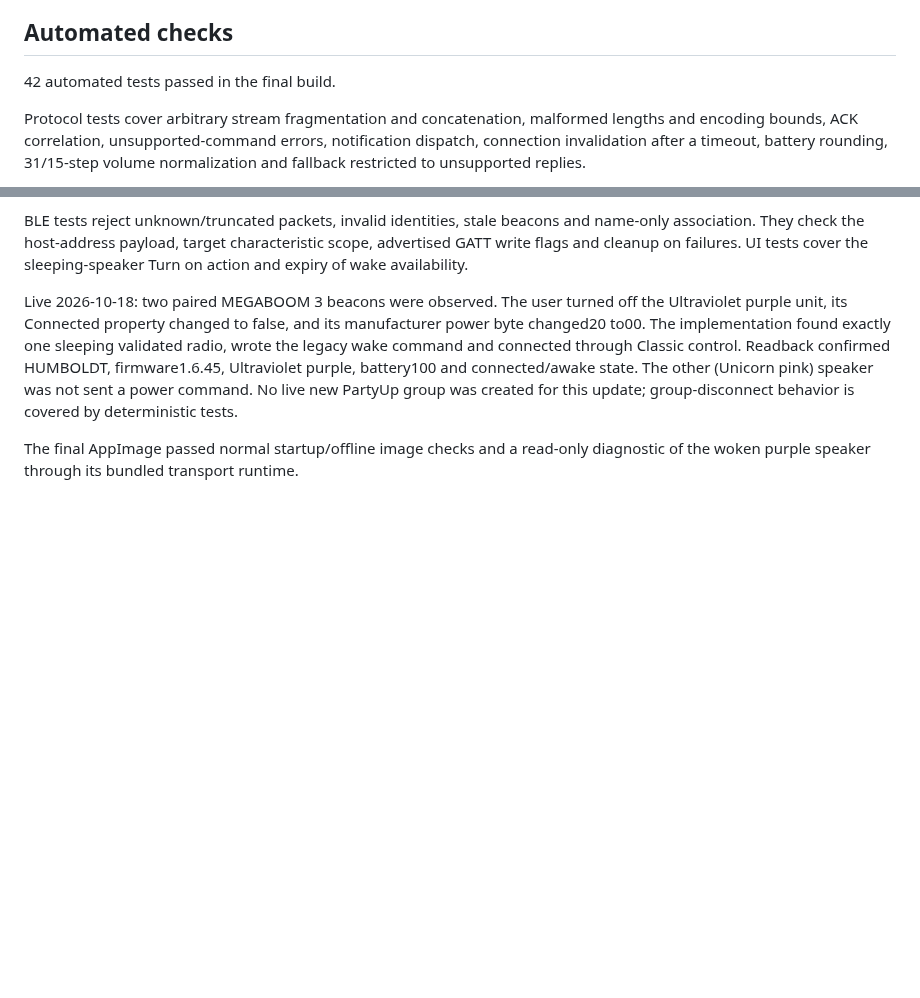
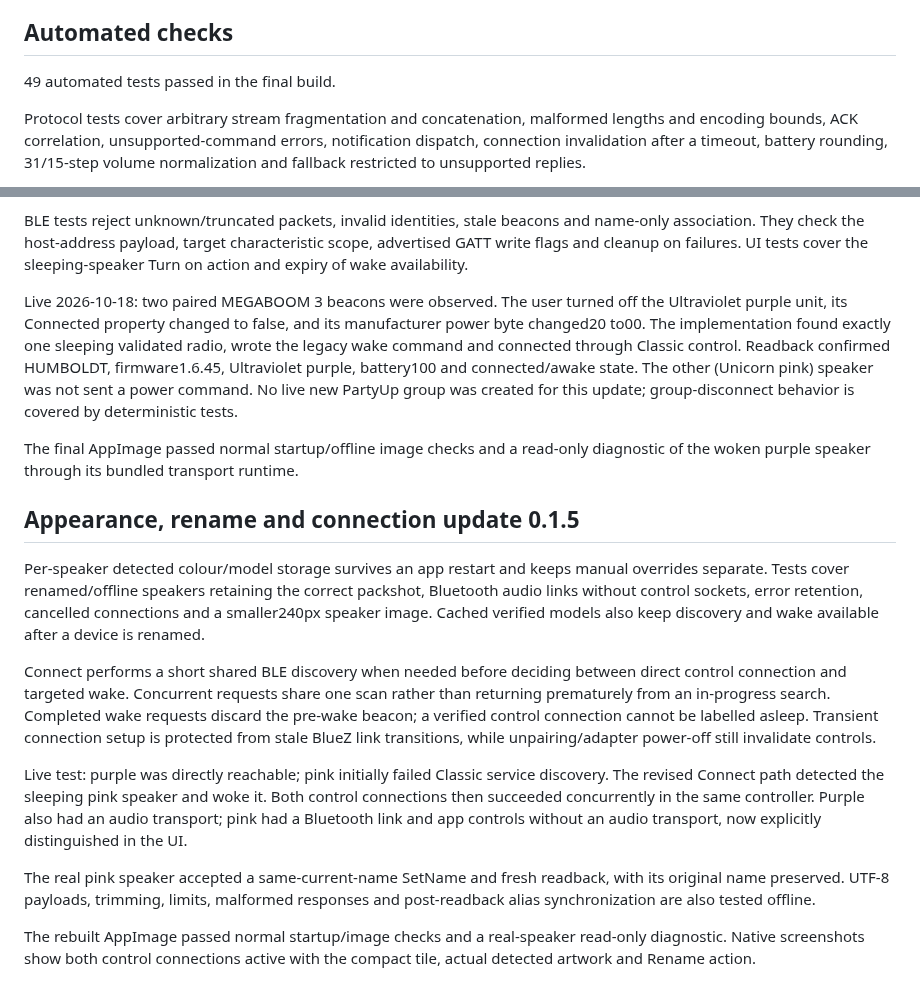
Before and after one commit to RaphaCrafts/Linux-Ultimate-Ears, a Markdown page: docs/validation.md, 2 parts joined by grey strips. Drawn GitHub-style; blank space fills up the shorter version.

```diff
--- a/docs/validation.md
+++ b/docs/validation.md
@@ -29,7 +29,7 @@ X11 window startup and extract-and-run fallback were checked on the build host.
 
 ## Automated checks
 
-42 automated tests passed in the final build.
+49 automated tests passed in the final build.
 
 Protocol tests cover arbitrary stream fragmentation and concatenation, malformed
 lengths and encoding bounds, ACK correlation, unsupported-command errors,
@@ -121,3 +121,32 @@ group-disconnect behavior is covered by deterministic tests.
 
 The final AppImage passed normal startup/offline image checks and a read-only
 diagnostic of the woken purple speaker through its bundled transport runtime.
+
+## Appearance, rename and connection update 0.1.5
+
+Per-speaker detected colour/model storage survives an app restart and keeps
+manual overrides separate. Tests cover renamed/offline speakers retaining the
+correct packshot, Bluetooth audio links without control sockets, error retention,
+cancelled connections and a smaller240px speaker image. Cached verified models
+also keep discovery and wake available after a device is renamed.
+
+Connect performs a short shared BLE discovery when needed before deciding
+between direct control connection and targeted wake. Concurrent requests share
+one scan rather than returning prematurely from an in-progress search. Completed
+wake requests discard the pre-wake beacon; a verified control connection cannot
+be labelled asleep. Transient connection setup is protected from stale BlueZ
+link transitions, while unpairing/adapter power-off still invalidate controls.
+
+Live test: purple was directly reachable; pink initially failed Classic service
+discovery. The revised Connect path detected the sleeping pink speaker and woke
+it. Both control connections then succeeded concurrently in the same controller.
+Purple also had an audio transport; pink had a Bluetooth link and app controls
+without an audio transport, now explicitly distinguished in the UI.
+
+The real pink speaker accepted a same-current-name SetName and fresh readback,
+with its original name preserved. UTF-8 payloads, trimming, limits, malformed
+responses and post-readback alias synchronization are also tested offline.
+
+The rebuilt AppImage passed normal startup/image checks and a real-speaker
+read-only diagnostic. Native screenshots show both control connections active
+with the compact tile, actual detected artwork and Rename action.
```
Also changed, not shown: README.md (+24 -3 lines), docs/implementation-protocol.md (+21 -0 lines), docs/screenshots/equalizer.png, docs/screenshots/speaker-studio.png, 15 other files.
